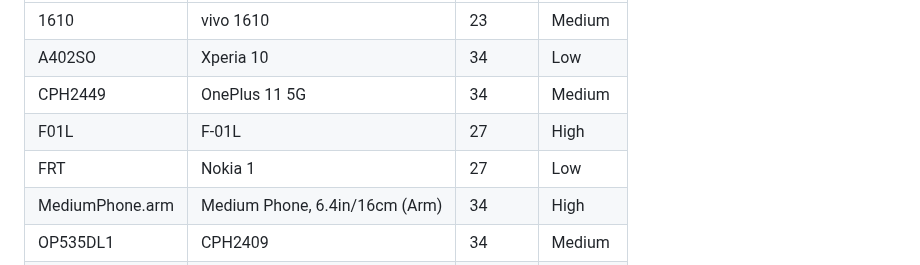
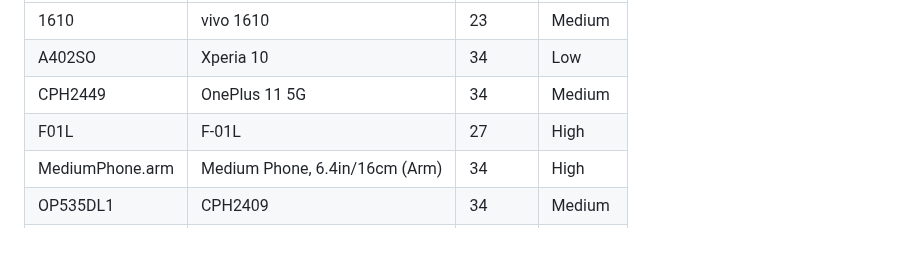
Before and after one commit to mozilla-mobile/testops-tools, a Markdown page: ftl-devices/devices.md, the part around the change. GitHub-like rendering; blank space fills up the shorter version.

Commit message:
Automated update of devices.md

```diff
--- a/ftl-devices/devices.md
+++ b/ftl-devices/devices.md
@@ -4,7 +4,6 @@
 | A402SO | Xperia 10 | 34 | Low |
 | CPH2449 | OnePlus 11 5G | 34 | Medium |
 | F01L | F-01L | 27 | High |
-| FRT | Nokia 1 | 27 | Low |
 | MediumPhone.arm | Medium Phone, 6.4in/16cm (Arm) | 34 | High |
 | OP535DL1 | CPH2409 | 34 | Medium |
 | OP5552L1 | CPH2415 | 34 | Low |
```
